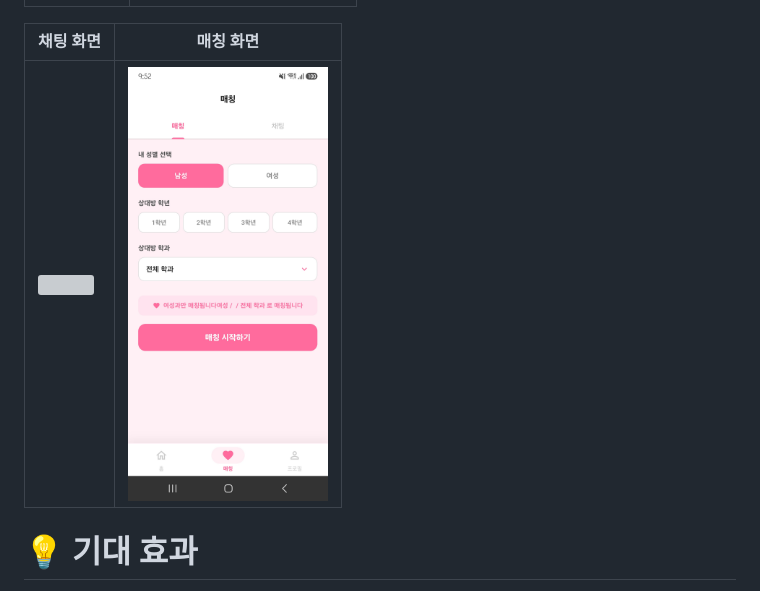
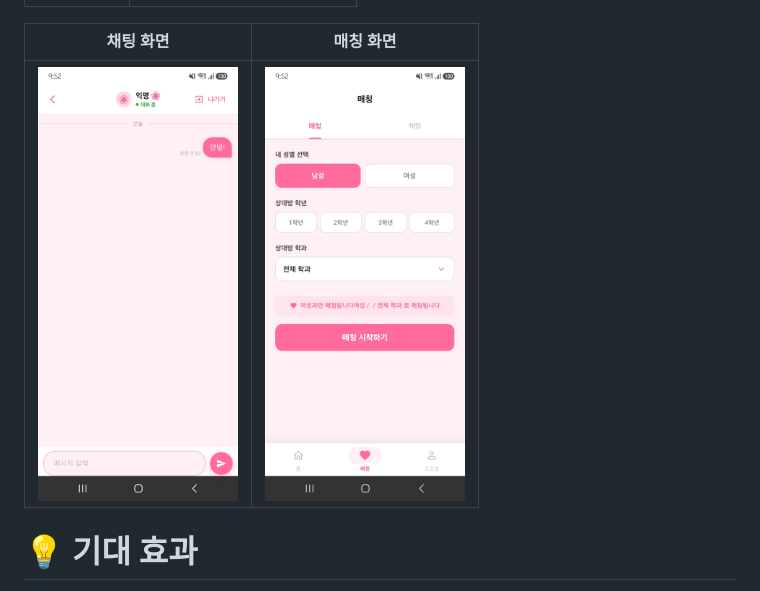
Before and after one commit to Dysfunction47th/mobileTeamProject, a Markdown page: README.md, the part around the change. Drawn GitHub-style; grey boxes are pictures that could not be loaded.

```diff
--- a/README.md
+++ b/README.md
@@ -261,9 +261,9 @@ flutter run
 |---|-------------------------------------------------|
 | <img src="./readmeImg/login.jpg" width="200"> | <img src="./readmeImg/profile.jpg" width="200"> |
 
-| 채팅 화면 | 매칭 화면 |
-|---|---|
-| <img src="./readmeImg/chat.jpg" width="200"> | <img src="./readmeImg/matching.jpg" width="200"> |
+| 채팅 화면                                           | 매칭 화면 |
+|-------------------------------------------------|---|
+| <img src="./readmeImg/chating.jpg" width="200"> | <img src="./readmeImg/matching.jpg" width="200"> |
 
 # 💡 기대 효과
 
```
